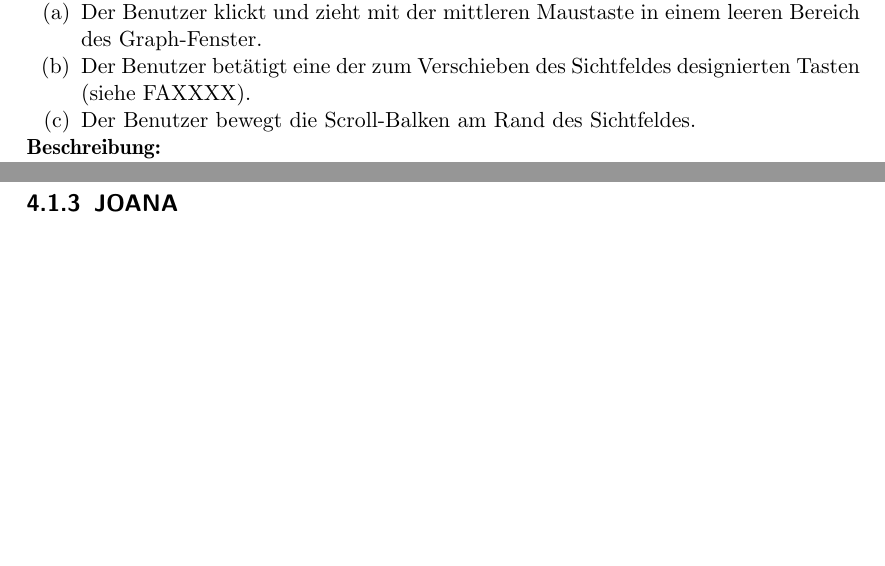
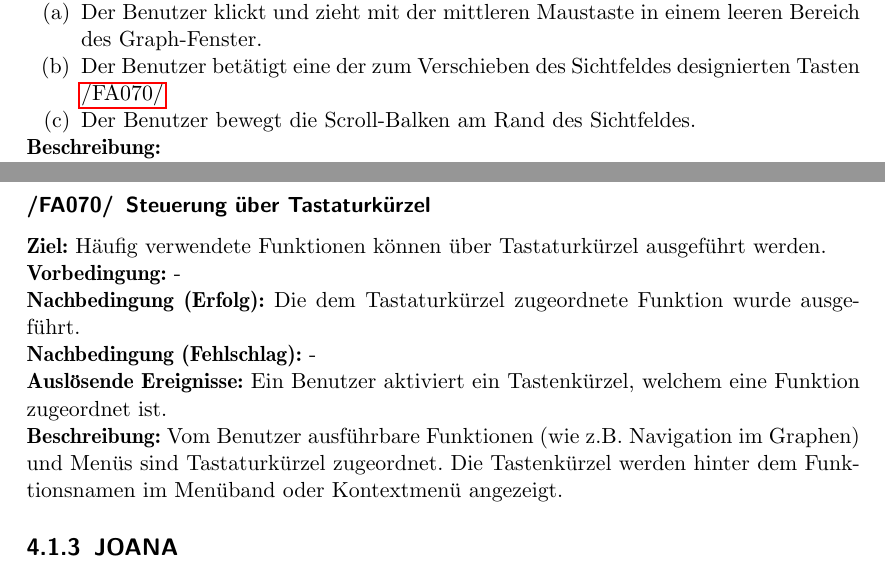
Before and after one commit to PSEProgrammgraphen/PSEDokumente, a LaTeX document (pflichtenheft/pflichtenheft.tex, which reads pflichtenheft/funktionaleanforderungen.tex): two parts of pages 8 and 9 of 19 before the commit and two parts of pages 8 and 10 of 20 after it, joined at a grey line, cut so that both start at the same text, the shorter picture padded with empty space. Compiled offline with pdfLaTeX.

Commit message:
Funktionale Anforderungen überarbeitet. Produktdaten Label hinzugefügt.

```diff
--- a/pflichtenheft/funktionaleanforderungen.tex
+++ b/pflichtenheft/funktionaleanforderungen.tex
@@ -52,7 +52,7 @@ Das Sichtfeld wird nicht über den Rand bewegt. Es wird keine Fehlermeldung ausg
 \textbf{Auslösende Ereignisse:}
 \begin{enumerate}[nolistsep, label=(\alph*)]
   \item Der Benutzer klickt und zieht mit der mittleren Maustaste in einem leeren Bereich des Graph-Fenster.
-  \item Der Benutzer betätigt eine der zum Verschieben des Sichtfeldes designierten Tasten (siehe FAXXXX). %TODO: Referenz auf Tasten Auswahl funktion
+  \item Der Benutzer betätigt eine der zum Verschieben des Sichtfeldes designierten Tasten \ref{fa:hotkey}
   \item Der Benutzer bewegt die Scroll-Balken am Rand des Sichtfeldes. % TODO: Referenzt auf GUI Entwurf, wo scrollbalken sichtbar sind
 \end{enumerate}
 \textbf{Beschreibung:}\\
@@ -118,6 +111,17 @@ Die Kanten werden entsprechend aus- oder eingeblendet.\\
 \textbf{Alternative:}
 Der Graph wird neugezeichnet um kompakter zu werden oder um Platz für neue Kanten zu machen.
 
+\fano{Steuerung über Tastaturkürzel}\label{fa:hotkey}
+\textbf{Ziel:} Häufig verwendete Funktionen können über Tastaturkürzel ausgeführt werden.\\
+\textbf{Vorbedingung:} -\\
+\textbf{Nachbedingung (Erfolg):} Die dem Tastaturkürzel zugeordnete Funktion wurde ausgeführt.\\
+\textbf{Nachbedingung (Fehlschlag):} -\\
+\textbf{Auslösende Ereignisse:}
+Ein Benutzer aktiviert ein Tastenkürzel, welchem eine Funktion zugeordnet ist.\\
+\textbf{Beschreibung:}
+Vom Benutzer ausführbare Funktionen (wie z.B. Navigation im Graphen) und Menüs sind Tastaturkürzel zugeordnet.
+Die Tastenkürzel werden hinter dem Funktionsnamen im Menüband oder Kontextmenü angezeigt.
+
 \subsection{JOANA}
 
 %\fano{<++>}\label{fa:<++>}
```
Also changed, not shown: pflichtenheft/produktdaten.tex (+1 -1 lines), pflichtenheft/funktionaleanforderungen.tex (11 more changed lines).
